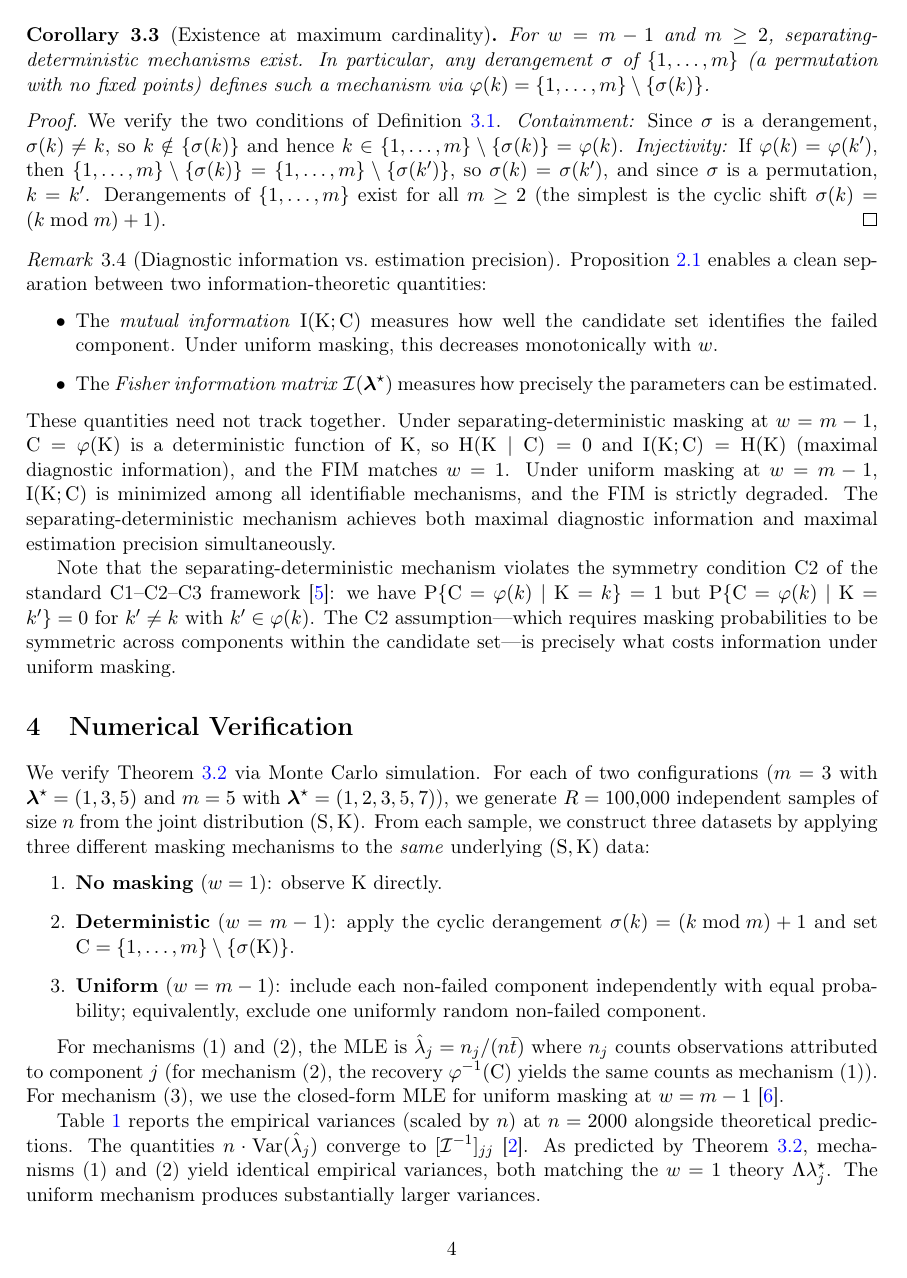
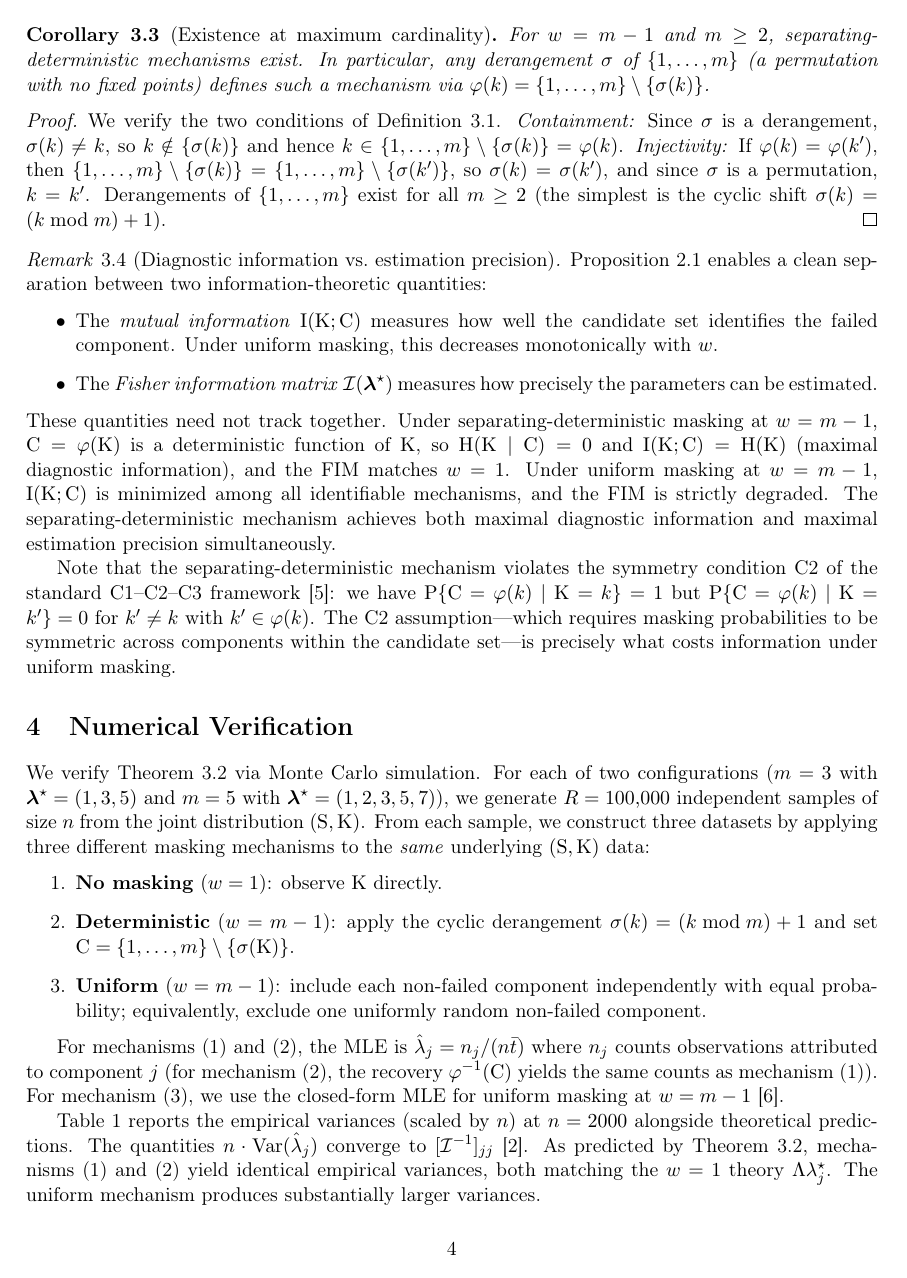
Before and after one commit to queelius/deterministic-masking, a LaTeX paper (paper/main.tex): page 4 of 6. Compiled offline with pdfLaTeX.

Commit message:
Polish: fix date, remove unused macros, black links for print
- CITATION.cff: correct date to 2026-02-22
- Remove 4 unused macros (\pmf, \cdf, \srv, \SetIndicator)
- Set linkcolor/citecolor to black for print readiness (URLs stay blue)

Co-Authored-By: Claude Opus 4.6 <noreply@anthropic.com>

```diff
--- a/paper/main.tex
+++ b/paper/main.tex
@@ -25,12 +25,8 @@
 \newcommand{\estimator}[1]{\hat{#1}}   % MLE estimator
 \newcommand{\infomatrx}{\mathcal{I}}
 \newcommand{\pdf}{f}
-\newcommand{\pmf}{p}
-\newcommand{\cdf}{F}
-\newcommand{\srv}{R}
 \newcommand{\expdist}{\mathrm{EXP}}
 \renewcommand{\vec}[1]{\boldsymbol{#1}}
-\newcommand{\SetIndicator}[1]{\mathbbm{1}_{#1}}
 
 % Theorem environments
 \newtheorem{theorem}{Theorem}[section]
@@ -45,8 +41,8 @@
 
 \hypersetup{
   colorlinks=true,
-  linkcolor=blue,
-  citecolor=blue,
+  linkcolor=black,
+  citecolor=black,
   urlcolor=blue
 }
 
```
Also changed, not shown: paper/main.pdf, 1 other file.
